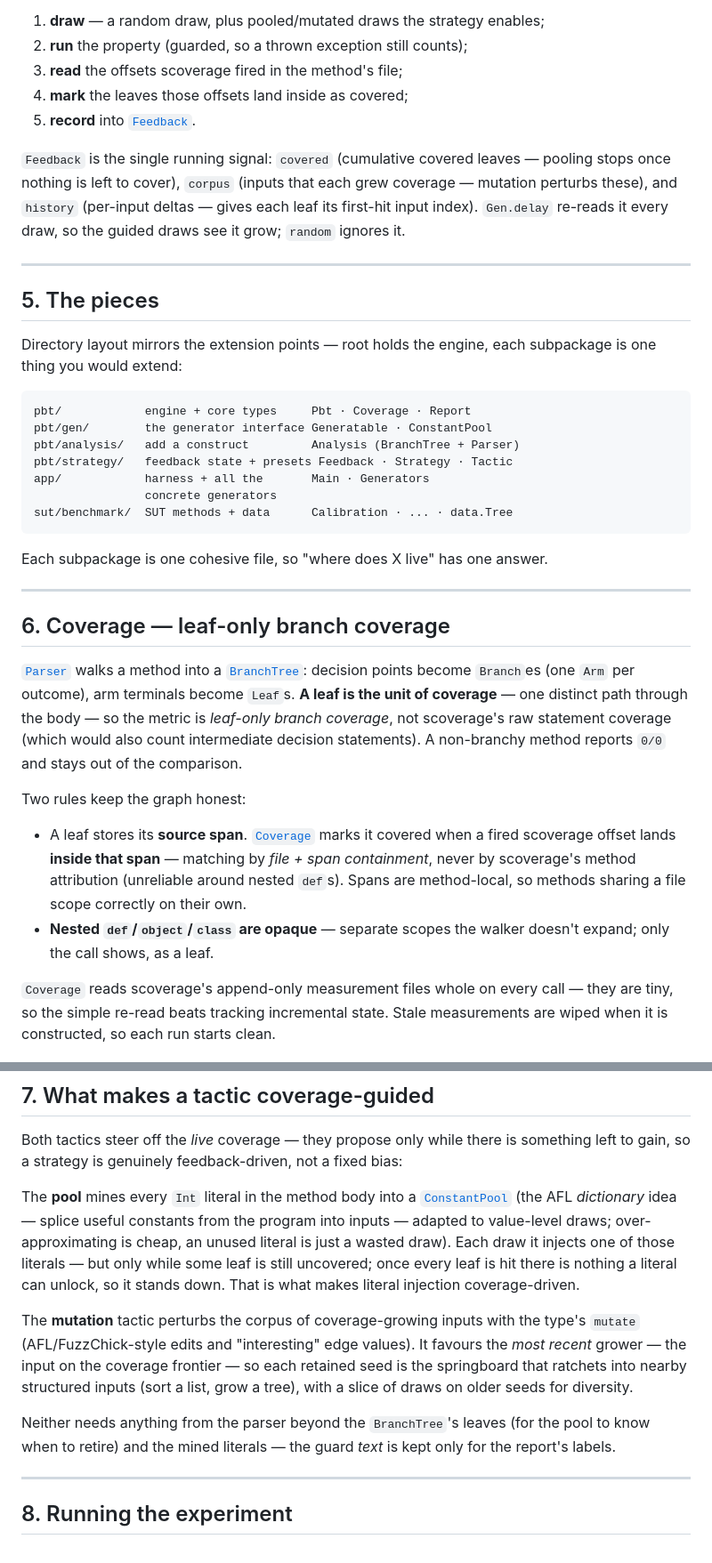
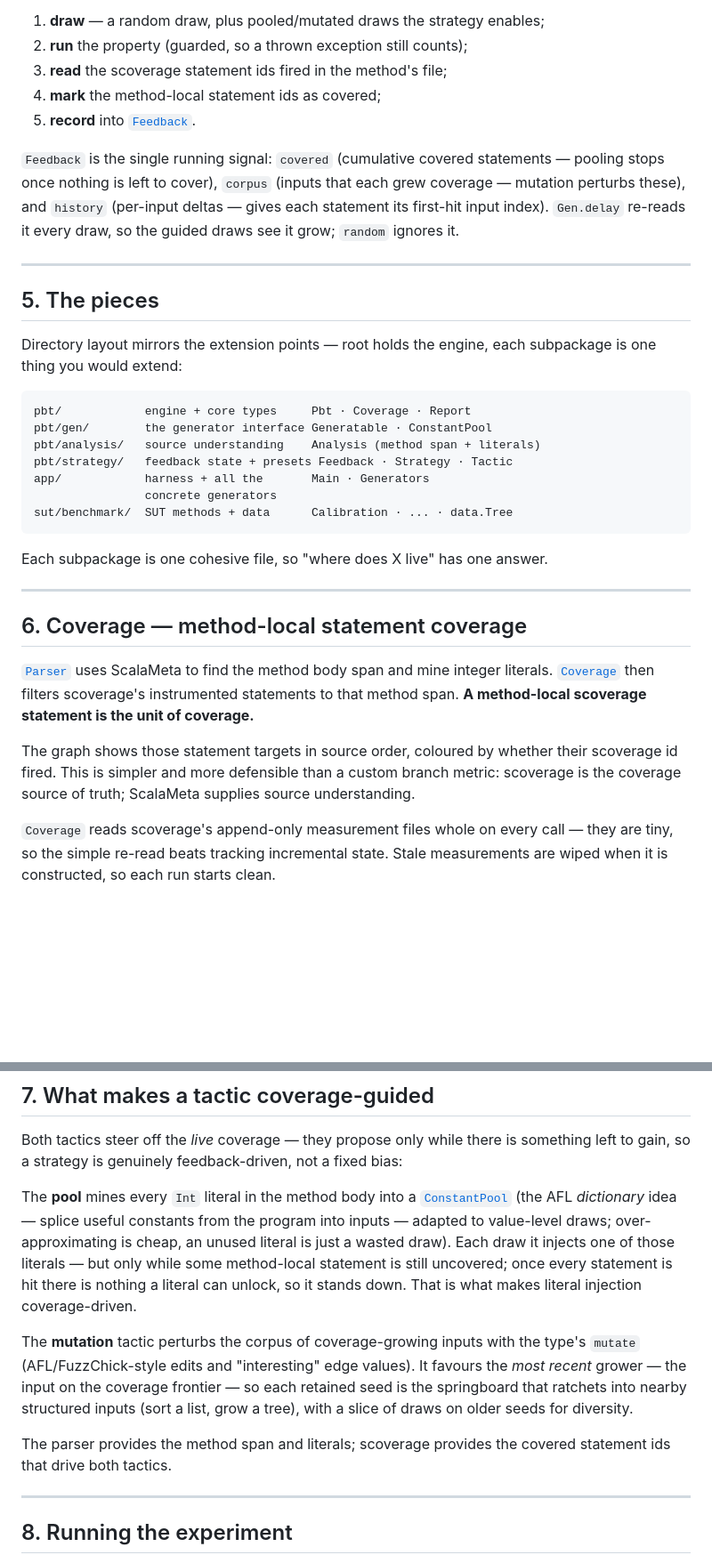
Before and after one commit to mihneablotiu/Scala-Coverage-Based-PBT, a Markdown page: docs/architecture.md, 2 parts joined by grey strips. Shown: that part at 89% size. Drawn GitHub-style; blank space fills up the shorter version.

````diff
--- a/docs/architecture.md
+++ b/docs/architecture.md
@@ -93,14 +93,14 @@ ScalaCheck. Per input:
 
 1. **draw** — a random draw, plus pooled/mutated draws the strategy enables;
 2. **run** the property (guarded, so a thrown exception still counts);
-3. **read** the offsets scoverage fired in the method's file;
-4. **mark** the leaves those offsets land inside as covered;
+3. **read** the scoverage statement ids fired in the method's file;
+4. **mark** the method-local statement ids as covered;
 5. **record** into [`Feedback`](../engine/src/main/scala/pbt/strategy/Feedback.scala).
 
 `Feedback` is the single running signal:
-`covered` (cumulative covered leaves — pooling stops once nothing is
+`covered` (cumulative covered statements — pooling stops once nothing is
 left to cover), `corpus` (inputs that each grew coverage — mutation
-perturbs these), and `history` (per-input deltas — gives each leaf its
+perturbs these), and `history` (per-input deltas — gives each statement its
 first-hit input index). `Gen.delay` re-reads it every draw, so the
 guided draws see it grow; `random` ignores it.
 
@@ -114,7 +114,7 @@ each subpackage is one thing you would extend:
 ```
 pbt/            engine + core types     Pbt · Coverage · Report
 pbt/gen/        the generator interface Generatable · ConstantPool
-pbt/analysis/   add a construct         Analysis (BranchTree + Parser)
+pbt/analysis/   source understanding    Analysis (method span + literals)
 pbt/strategy/   feedback state + presets Feedback · Strategy · Tactic
 app/            harness + all the       Main · Generators
                 concrete generators
@@ -126,26 +126,18 @@ answer.
 
 ---
 
-## 6. Coverage — leaf-only branch coverage
+## 6. Coverage — method-local statement coverage
 
-[`Parser`](../engine/src/main/scala/pbt/analysis/Analysis.scala) walks a
-method into a [`BranchTree`](../engine/src/main/scala/pbt/analysis/Analysis.scala):
-decision points become `Branch`es (one `Arm` per outcome), arm
-terminals become `Leaf`s. **A leaf is the unit of coverage** — one
-distinct path through the body — so the metric is *leaf-only branch
-coverage*, not scoverage's raw statement coverage (which would also
-count intermediate decision statements). A non-branchy method reports
-`0/0` and stays out of the comparison.
+[`Parser`](../engine/src/main/scala/pbt/analysis/Analysis.scala) uses
+ScalaMeta to find the method body span and mine integer literals.
+[`Coverage`](../engine/src/main/scala/pbt/Coverage.scala) then filters
+scoverage's instrumented statements to that method span. **A method-local
+scoverage statement is the unit of coverage.**
 
-Two rules keep the graph honest:
-
-- A leaf stores its **source span**. [`Coverage`](../engine/src/main/scala/pbt/Coverage.scala)
-  marks it covered when a fired scoverage offset lands **inside that
-  span** — matching by *file + span containment*, never by scoverage's
-  method attribution (unreliable around nested `def`s). Spans are
-  method-local, so methods sharing a file scope correctly on their own.
-- **Nested `def`/`object`/`class` are opaque** — separate scopes the
-  walker doesn't expand; only the call shows, as a leaf.
+The graph shows those statement targets in source order, coloured by
+whether their scoverage id fired. This is simpler and more defensible
+than a custom branch metric: scoverage is the coverage source of truth;
+ScalaMeta supplies source understanding.
 
 `Coverage` reads scoverage's append-only measurement files whole on
 every call — they are tiny, so the simple re-read beats tracking
@@ -165,8 +157,8 @@ a [`ConstantPool`](../engine/src/main/scala/pbt/gen/ConstantPool.scala)
 (the AFL *dictionary* idea — splice useful constants from the program into
 inputs — adapted to value-level draws; over-approximating is cheap, an
 unused literal is just a wasted draw). Each draw it injects one of those
-literals — but only while some leaf is still uncovered; once every leaf
-is hit there is nothing a literal can unlock, so it stands down. That
+literals — but only while some method-local statement is still uncovered;
+once every statement is hit there is nothing a literal can unlock, so it stands down. That
 is what makes literal injection coverage-driven.
 
 The **mutation** tactic perturbs the corpus of coverage-growing inputs
@@ -176,9 +168,8 @@ coverage frontier — so each retained seed is the springboard that
 ratchets into nearby structured inputs (sort a list, grow a tree), with a
 slice of draws on older seeds for diversity.
 
-Neither needs anything from the parser beyond the `BranchTree`'s leaves
-(for the pool to know when to retire) and the mined literals — the
-guard *text* is kept only for the report's labels.
+The parser provides the method span and literals; scoverage provides the
+covered statement ids that drive both tactics.
 
 ---
 
````
Also changed, not shown: other parts of docs/architecture.md (+7 -7 lines), README.md (+2 -2 lines), docs/overview.md (+3 -4 lines), docs/images/composition.png, docs/images/sources.png, 11 other files.
